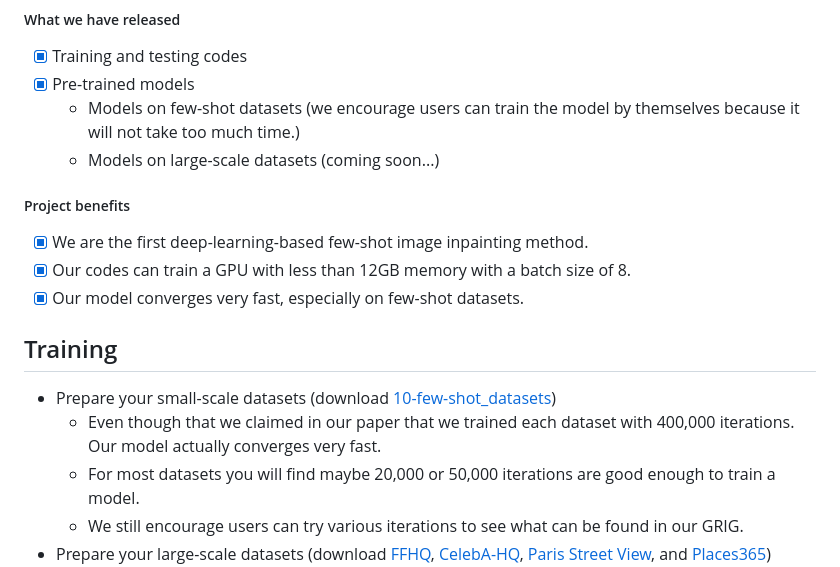
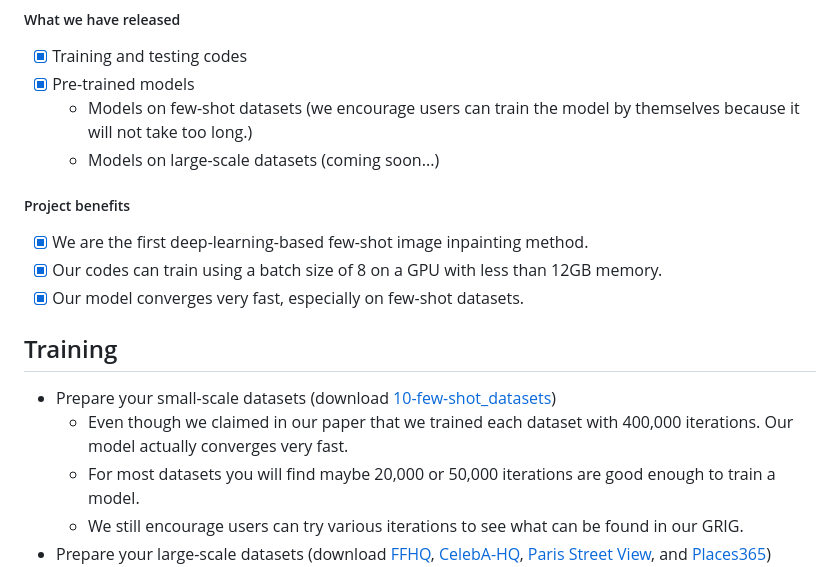
Before and after one commit to LonglongaaaGo/GRIG_few_shot_inpainting, a Markdown page: README.md, the part around the change. Drawn GitHub-style.

```diff
--- a/README.md
+++ b/README.md
@@ -22,17 +22,17 @@ pip install -r grig_requirements.txt
 ##### What we have released
 - [x] Training and testing codes
 - [x] Pre-trained models
-  - Models on few-shot datasets (we encourage users can train the model by themselves because it will not take too much time.)
+  - Models on few-shot datasets (we encourage users can train the model by themselves because it will not take too long.)
   - Models on large-scale datasets (coming soon...)
 
 ##### Project benefits
 - [x] We are the first deep-learning-based few-shot image inpainting method.
-- [x] Our codes can train a GPU with less than 12GB memory with a batch size of 8.
+- [x] Our codes can train using a batch size of 8 on a GPU with less than 12GB memory.
 - [x] Our model converges very fast, especially on few-shot datasets.
 
 ## Training
 - Prepare your small-scale datasets (download [10-few-shot_datasets](https://drive.google.com/file/d/1fb7xRzGL5YMieZl-y7Qr5qs3MU9tfIuk/view?usp=drive_link))
-  - Even though that we claimed in our paper that we trained each dataset with 400,000 iterations. Our model actually converges very fast.
+  - Even though we claimed in our paper that we trained each dataset with 400,000 iterations. Our model actually converges very fast.
   - For most datasets you will find maybe 20,000 or 50,000 iterations are good enough to train a model.
   - We still encourage users can try various iterations to see what can be found in our GRIG.
 - Prepare your large-scale datasets (download [FFHQ](https://github.com/NVlabs/ffhq-dataset), [CelebA-HQ](https://github.com/tkarras/progressive_growing_of_gans), [Paris Street View](https://github.com/pathak22/context-encoder/issues/24), and [Places365](https://paperswithcode.com/dataset/places365))
```
